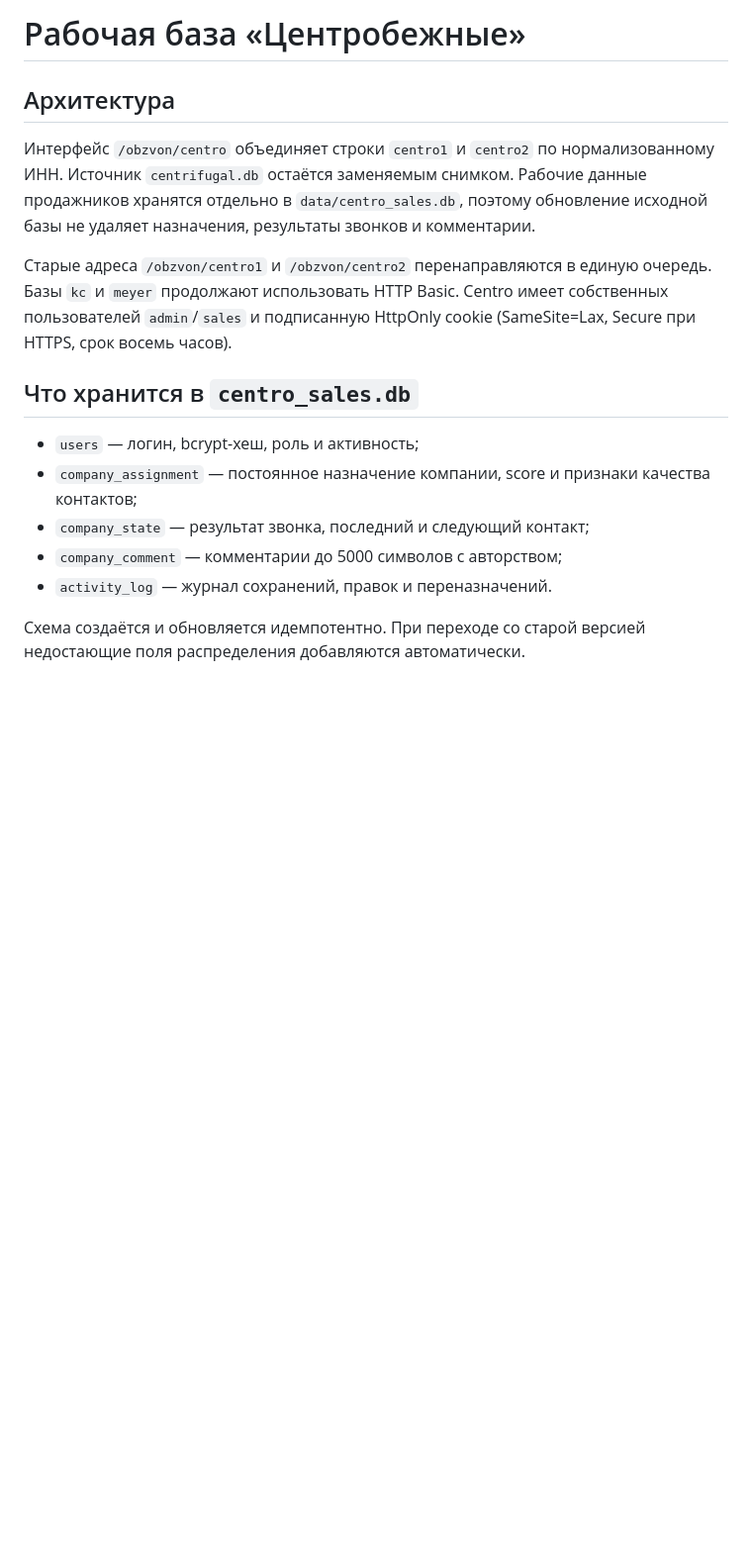
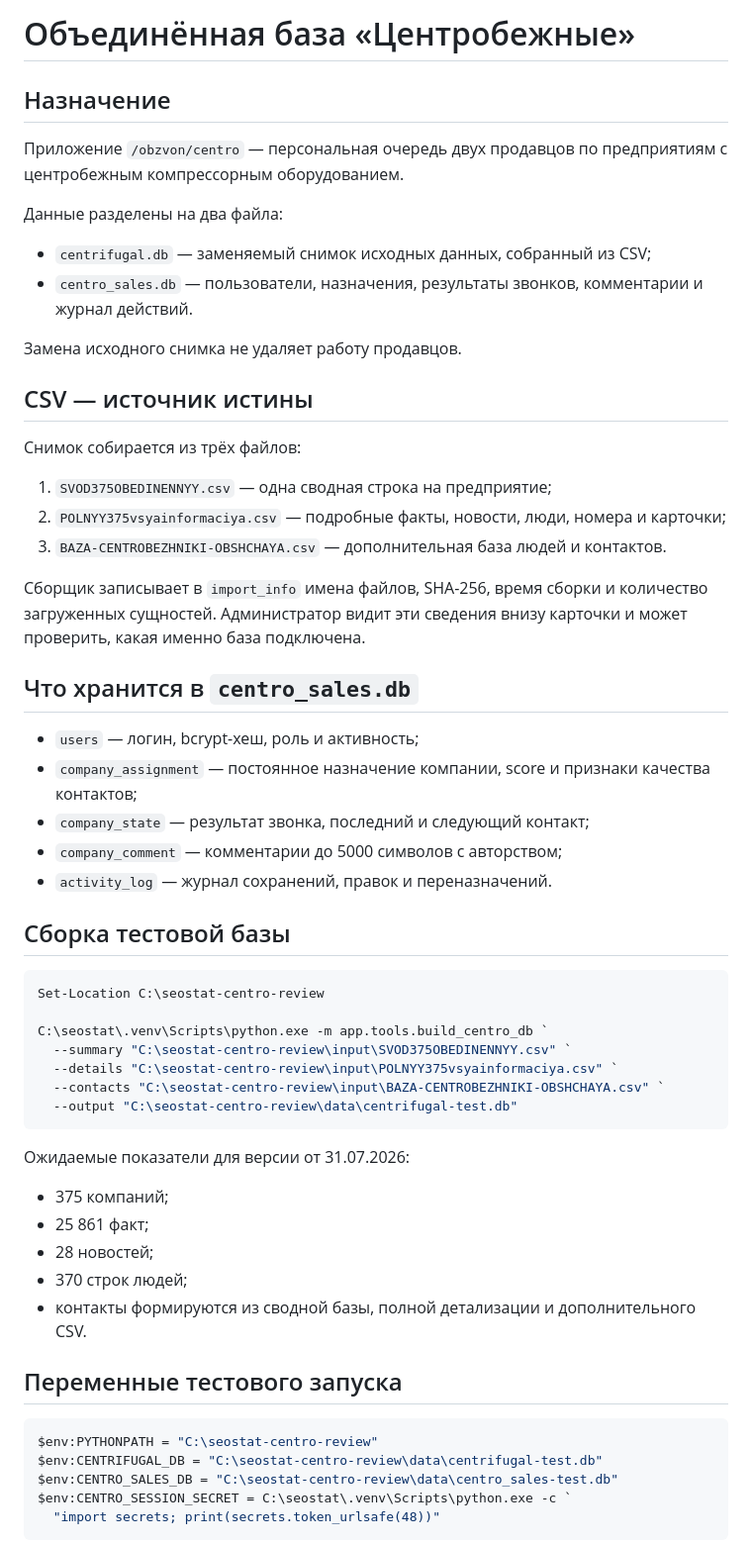
Before and after one commit to kirillrand4-alt/Statistic, a Markdown page: docs/CENTRO_SALES.md, the part around one of its changes. Shown at 99% size. Drawn GitHub-style; blank space fills up the shorter version.

Commit message:
docs: document current Centro CSV import and interface

````diff
--- a/docs/CENTRO_SALES.md
+++ b/docs/CENTRO_SALES.md
@@ -1,26 +1,61 @@
-# Рабочая база «Центробежные»
+# Объединённая база «Центробежные»
 
-## Архитектура
+## Назначение
 
-Интерфейс `/obzvon/centro` объединяет строки `centro1` и `centro2` по
-нормализованному ИНН. Источник `centrifugal.db` остаётся заменяемым снимком.
-Рабочие данные продажников хранятся отдельно в `data/centro_sales.db`, поэтому
-обновление исходной базы не удаляет назначения, результаты звонков и
-комментарии.
+Приложение `/obzvon/centro` — персональная очередь двух продавцов по предприятиям с центробежным компрессорным оборудованием.
 
-Старые адреса `/obzvon/centro1` и `/obzvon/centro2` перенаправляются в единую
-очередь. Базы `kc` и `meyer` продолжают использовать HTTP Basic. Centro имеет
-собственных пользователей `admin`/`sales` и подписанную HttpOnly cookie
-(SameSite=Lax, Secure при HTTPS, срок восемь часов).
+Данные разделены на два файла:
+
+- `centrifugal.db` — заменяемый снимок исходных данных, собранный из CSV;
+- `centro_sales.db` — пользователи, назначения, результаты звонков, комментарии и журнал действий.
+
+Замена исходного снимка не удаляет работу продавцов.
+
+## CSV — источник истины
+
+Снимок собирается из трёх файлов:
+
+1. `SVOD375OBEDINENNYY.csv` — одна сводная строка на предприятие;
+2. `POLNYY375vsyainformaciya.csv` — подробные факты, новости, люди, номера и карточки;
+3. `BAZA-CENTROBEZHNIKI-OBSHCHAYA.csv` — дополнительная база людей и контактов.
+
+Сборщик записывает в `import_info` имена файлов, SHA-256, время сборки и количество загруженных сущностей. Администратор видит эти сведения внизу карточки и может проверить, какая именно база подключена.
 
 ## Что хранится в `centro_sales.db`
 
 - `users` — логин, bcrypt-хеш, роль и активность;
-- `company_assignment` — постоянное назначение компании, score и признаки
-  качества контактов;
+- `company_assignment` — постоянное назначение компании, score и признаки качества контактов;
 - `company_state` — результат звонка, последний и следующий контакт;
 - `company_comment` — комментарии до 5000 символов с авторством;
 - `activity_log` — журнал сохранений, правок и переназначений.
 
-Схема создаётся и обновляется идемпотентно. При переходе со старой версией
-недостающие поля распределения добавляются автоматически.
+## Сборка тестовой базы
+
+```powershell
+Set-Location C:\seostat-centro-review
+
+C:\seostat\.venv\Scripts\python.exe -m app.tools.build_centro_db `
+  --summary "C:\seostat-centro-review\input\SVOD375OBEDINENNYY.csv" `
+  --details "C:\seostat-centro-review\input\POLNYY375vsyainformaciya.csv" `
+  --contacts "C:\seostat-centro-review\input\BAZA-CENTROBEZHNIKI-OBSHCHAYA.csv" `
+  --output "C:\seostat-centro-review\data\centrifugal-test.db"
+```
+
+Ожидаемые показатели для версии от 31.07.2026:
+
+- 375 компаний;
+- 25 861 факт;
+- 28 новостей;
+- 370 строк людей;
+- контакты формируются из сводной базы, полной детализации и дополнительного CSV.
+
+## Переменные тестового запуска
+
+```powershell
+$env:PYTHONPATH = "C:\seostat-centro-review"
+$env:CENTRIFUGAL_DB = "C:\seostat-centro-review\data\centrifugal-test.db"
+$env:CENTRO_SALES_DB = "C:\seostat-centro-review\data\centro_sales-test.db"
+$env:CENTRO_SESSION_SECRET = C:\seostat\.venv\Scripts\python.exe -c `
+  "import secrets; print(secrets.token_urlsafe(48))"
+```
+
````
Also changed, not shown: other parts of docs/CENTRO_SALES.md (+36 -74 lines).
